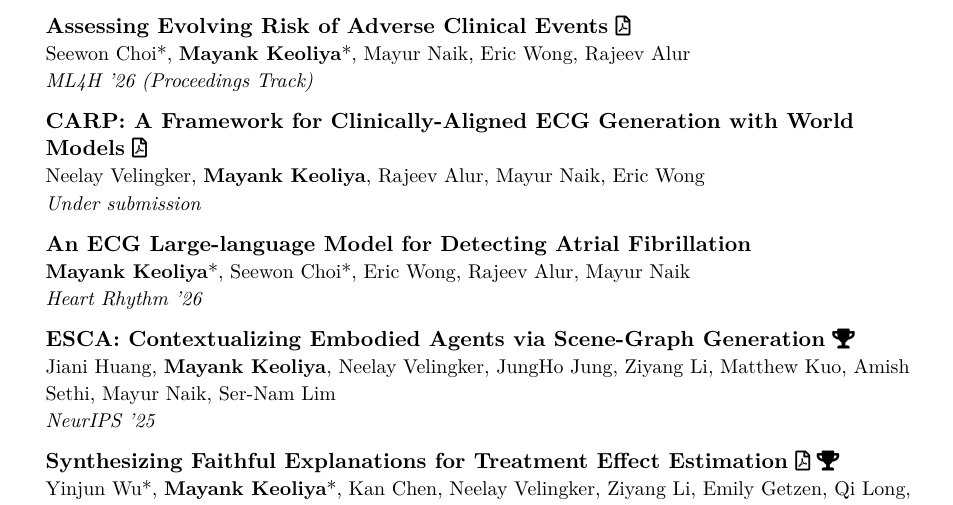
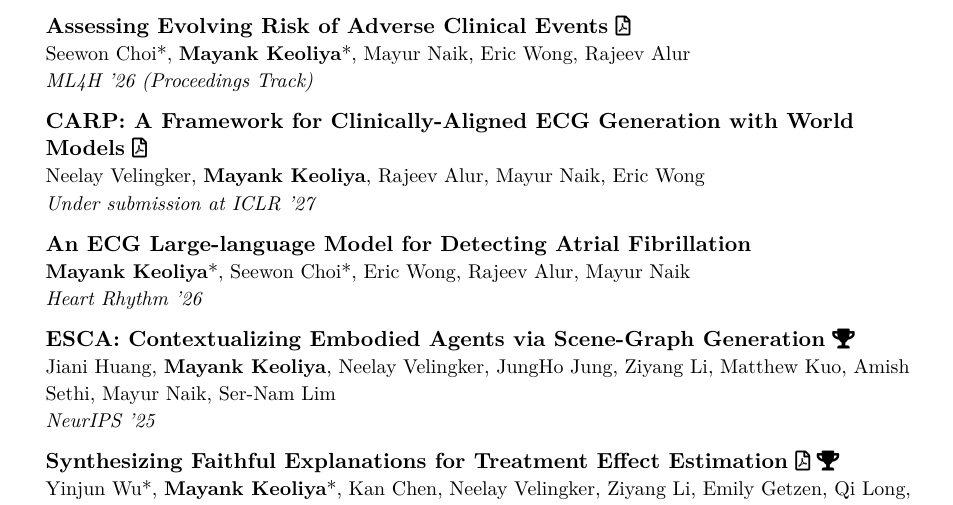
Before and after one commit to mkeoliya/cv, a LaTeX document (main.tex): part of page 1 of 2, cut so that both start at the same text. Compiled offline with XeLaTeX.

Commit message:
CARP: under submission at ICLR '27

```diff
--- a/main.tex
+++ b/main.tex
@@ -252,7 +252,7 @@ I build time-series foundation models for cardiology that forecast adverse cardi
       {CARP: A Framework for Clinically-Aligned ECG Generation with World Models}
       {\href{https://openreview.net/forum?id=eQTM6f4X17}{\faFilePdf[regular]}}
   {Neelay Velingker, \textbf{Mayank Keoliya}, Rajeev Alur, Mayur Naik, Eric Wong}
-      {Under submission}
+      {Under submission at ICLR '27}
 
 
             \resumePubSubheading
```
